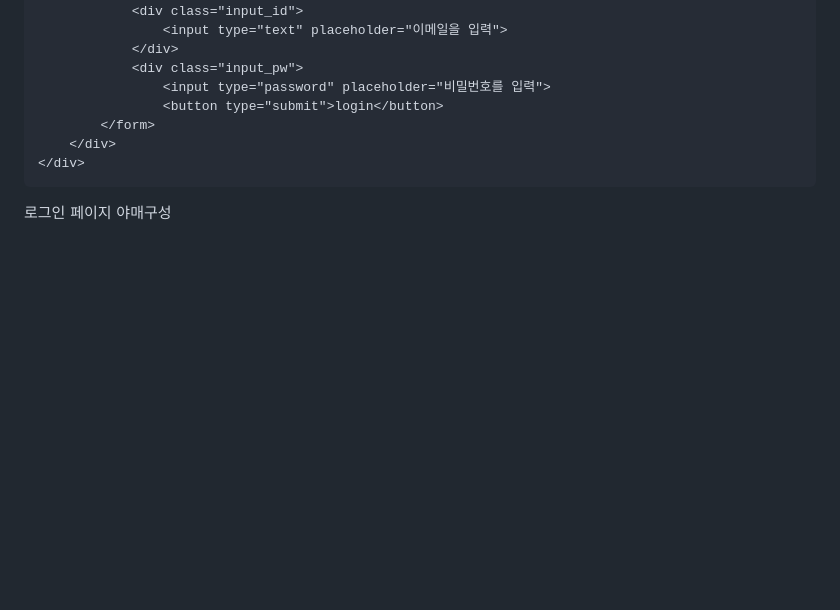
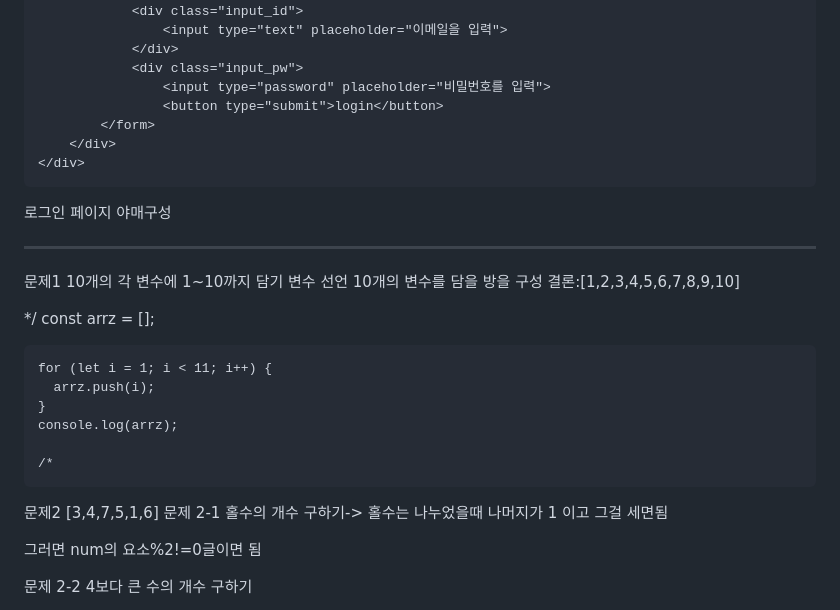
Before and after one commit to doyoung1011/Humancenter, a Markdown page: README.md, the part around one of its changes. GitHub-like rendering; blank space fills up the shorter version.

Commit message:
Update README.md
급하게 커미잇

```diff
--- a/README.md
+++ b/README.md
@@ -241,3 +241,31 @@ searchbox 226*24로 커버(실제 유튜브 검색창 사이즈랑 동일)
 
 </html>
 로그인 페이지 야매구성
+
+
+----------------------------------------------------------------------------------------------------------------------
+
+문제1
+  10개의 각 변수에 1~10까지 담기
+  변수 선언 10개의 변수를 담을 방을 구성
+결론:[1,2,3,4,5,6,7,8,9,10]
+
+*/
+    const arrz = [];
+
+    for (let i = 1; i < 11; i++) {
+      arrz.push(i);
+    }
+    console.log(arrz);
+
+    /*
+문제2
+  [3,4,7,5,1,6]
+  문제 2-1
+  홀수의 개수 구하기-> 홀수는 나누었을때 나머지가 1 이고 그걸 세면됨
+
+  그러면 num의 요소%2!=0글이면 됨
+
+  문제 2-2
+  4보다 큰 수의 개수 구하기
+
```
Also changed, not shown: other parts of README.md (+88 -0 lines).
